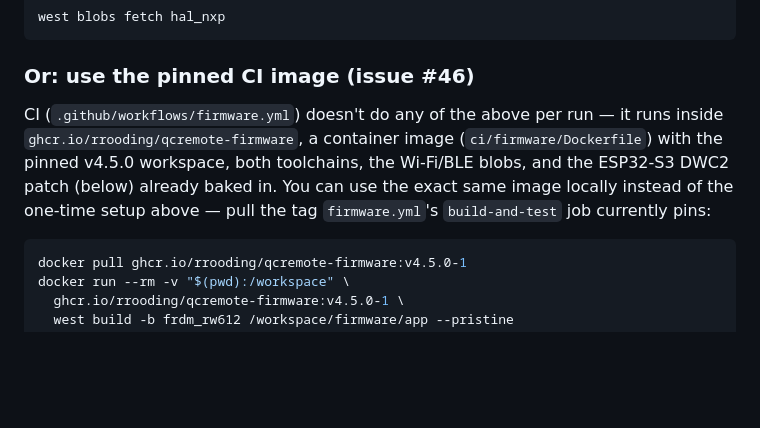
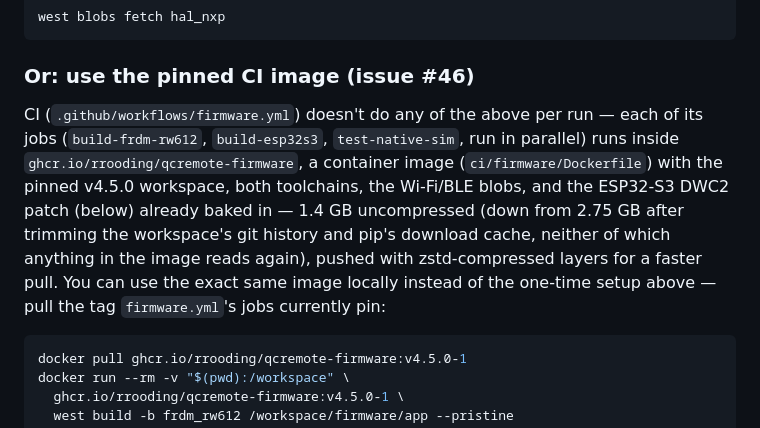
Before and after one commit to rrooding/QCRemote, a Markdown page: firmware/README.md, the part around the change. GitHub-like rendering; blank space fills up the shorter version.

Commit message:
docs(firmware): update local Docker instructions for matrix jobs and trimmed image size (issue #46)

````diff
--- a/firmware/README.md
+++ b/firmware/README.md
@@ -68,11 +68,15 @@ west blobs fetch hal_nxp
 
 ### Or: use the pinned CI image (issue #46)
 
-CI (`.github/workflows/firmware.yml`) doesn't do any of the above per run — it runs inside
+CI (`.github/workflows/firmware.yml`) doesn't do any of the above per run — each of its
+jobs (`build-frdm-rw612`, `build-esp32s3`, `test-native-sim`, run in parallel) runs inside
 `ghcr.io/rrooding/qcremote-firmware`, a container image (`ci/firmware/Dockerfile`) with the
 pinned v4.5.0 workspace, both toolchains, the Wi-Fi/BLE blobs, and the ESP32-S3 DWC2 patch
-(below) already baked in. You can use the exact same image locally instead of the one-time
-setup above — pull the tag `firmware.yml`'s `build-and-test` job currently pins:
+(below) already baked in — 1.4 GB uncompressed (down from 2.75 GB after trimming the
+workspace's git history and pip's download cache, neither of which anything in the image
+reads again), pushed with zstd-compressed layers for a faster pull. You can use the exact
+same image locally instead of the one-time setup above — pull the tag `firmware.yml`'s
+jobs currently pin:
 
 ```bash
 docker pull ghcr.io/rrooding/qcremote-firmware:v4.5.0-1
````
